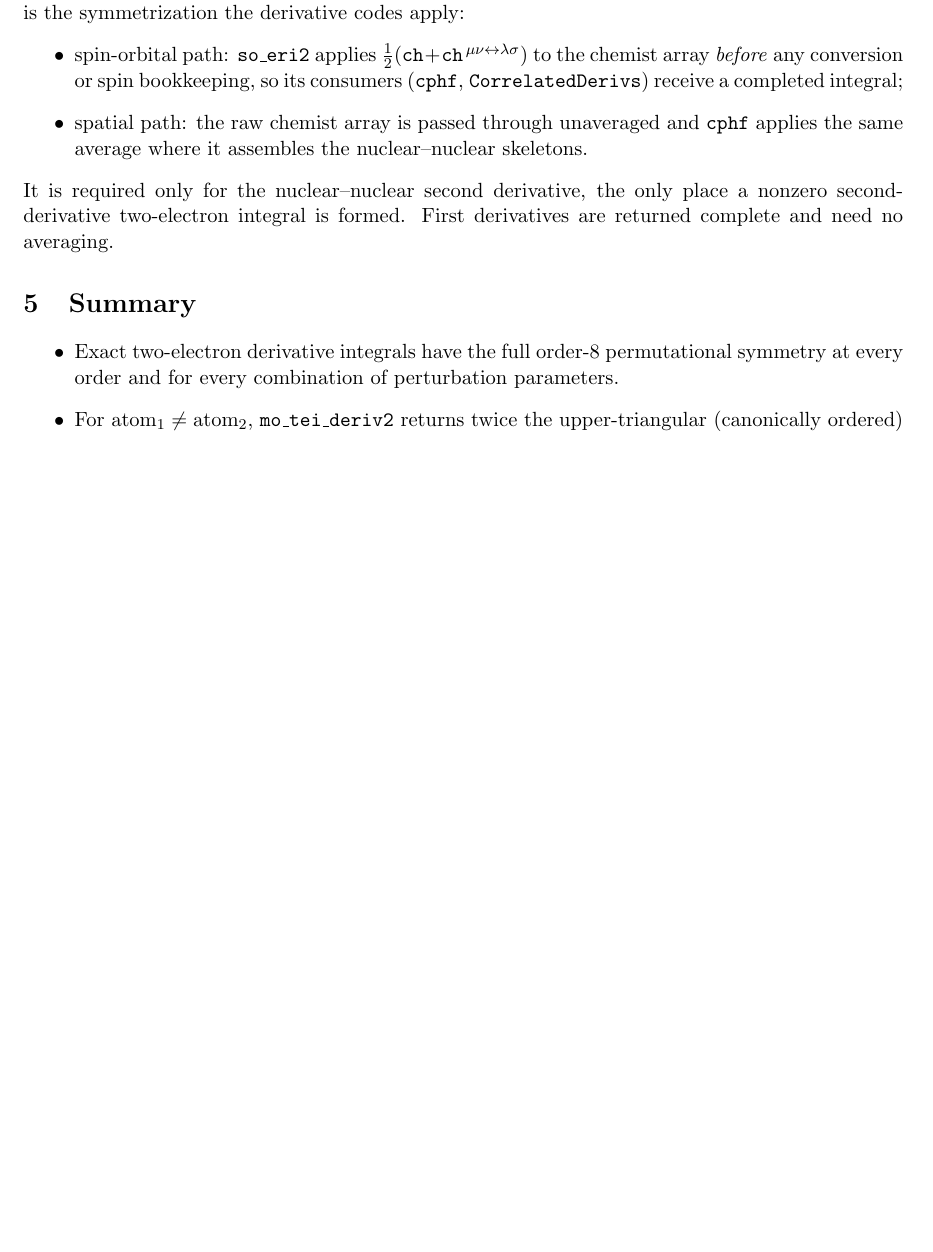
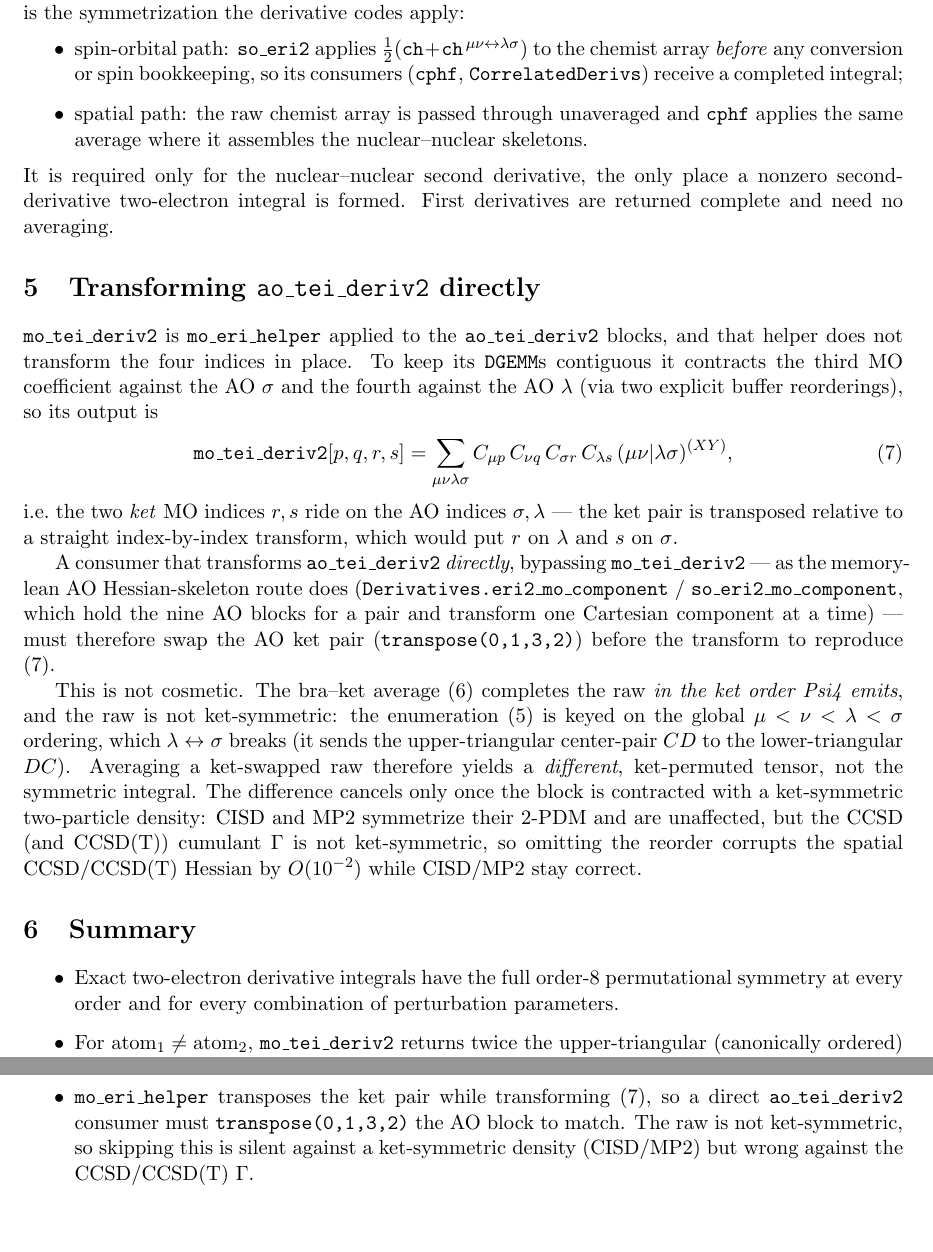
Before and after one commit to CrawfordGroup/pycc, a LaTeX document (docs/derivative_integral_permutational_symmetry.tex): part of page 3 of 3 before the commit and two parts of pages 3 and 4 of 4 after it, the two joined at a grey line, cut so that both start at the same text, the shorter picture padded with empty space. Compiled offline with pdfLaTeX.

Commit message:
docs(deriv): note the mo_eri_helper ket reorder for direct ao_tei_deriv2 use
Append a section (+ summary bullet) to the derivative-integral permutational
symmetry doc: mo_tei_deriv2 = mo_eri_helper(ao_tei_deriv2), and mo_eri_helper
transposes the ket pair while transforming (contracting C3 against AO sigma, C4
against AO lambda), so a direct ao_tei_deriv2 consumer must transpose(0,1,3,2)
the AO block to match. Because the raw is not ket-symmetric, skipping it is
silent against a ket-symmetric density (CISD/MP2) but corrupts the CCSD/CCSD(T)
Hessian by ~1e-2 -- the gotcha behind the ao-route ket-swap fix.

Co-Authored-By: Claude Opus 4.8 <noreply@anthropic.com>

```diff
--- a/docs/derivative_integral_permutational_symmetry.tex
+++ b/docs/derivative_integral_permutational_symmetry.tex
@@ -181,6 +181,44 @@ It is required only for the nuclear--nuclear second derivative, the only place a
 nonzero second-derivative two-electron integral is formed. First derivatives are
 returned complete and need no averaging.
 
+\section{Transforming \texttt{ao\_tei\_deriv2} directly}
+
+\texttt{mo\_tei\_deriv2} is \texttt{mo\_eri\_helper} applied to the
+\texttt{ao\_tei\_deriv2} blocks, and that helper does not transform the four
+indices in place. To keep its \texttt{DGEMM}s contiguous it contracts the third MO
+coefficient against the AO $\sigma$ and the fourth against the AO $\lambda$ (via
+two explicit buffer reorderings), so its output is
+%
+\begin{equation}
+\texttt{mo\_tei\_deriv2}[p,q,r,s]
+  = \sum_{\mu\nu\lambda\sigma} C_{\mu p}\,C_{\nu q}\,C_{\sigma r}\,C_{\lambda s}\,
+    (\mu\nu|\lambda\sigma)^{(XY)} ,
+\label{eq:ketreorder}
+\end{equation}
+%
+i.e.\ the two \emph{ket} MO indices $r,s$ ride on the AO indices $\sigma,\lambda$
+--- the ket pair is transposed relative to a straight index-by-index transform,
+which would put $r$ on $\lambda$ and $s$ on $\sigma$.
+
+A consumer that transforms \texttt{ao\_tei\_deriv2} \emph{directly}, bypassing
+\texttt{mo\_tei\_deriv2} --- as the memory-lean AO Hessian-skeleton route does
+(\texttt{Derivatives.eri2\_mo\_component} / \texttt{so\_eri2\_mo\_component}, which
+hold the nine AO blocks for a pair and transform one Cartesian component at a
+time) --- must therefore swap the AO ket pair (\texttt{transpose(0,1,3,2)}) before
+the transform to reproduce \eqref{eq:ketreorder}.
+
+This is not cosmetic. The bra--ket average \eqref{eq:avg} completes the raw
+\emph{in the ket order Psi4 emits}, and the raw is not ket-symmetric: the
+enumeration \eqref{eq:raw} is keyed on the global $\mu<\nu<\lambda<\sigma$
+ordering, which $\lambda\leftrightarrow\sigma$ breaks (it sends the
+upper-triangular center-pair $CD$ to the lower-triangular $DC$). Averaging a
+ket-swapped raw therefore yields a \emph{different}, ket-permuted tensor, not the
+symmetric integral. The difference cancels only once the block is contracted with
+a ket-symmetric two-particle density: CISD and MP2 symmetrize their 2-PDM and are
+unaffected, but the CCSD (and CCSD(T)) cumulant $\Gamma$ is not ket-symmetric, so
+omitting the reorder corrupts the spatial CCSD/CCSD(T) Hessian by $O(10^{-2})$
+while CISD/MP2 stay correct.
+
 \section{Summary}
 
 \begin{itemize}
@@ -194,6 +232,11 @@ contraction, but leaves it bra--ket asymmetric and not equal to the integral.
 $\tfrac12(\texttt{deriv2}+\texttt{deriv2}^{\,\mu\nu\leftrightarrow\lambda\sigma})$,
 \eqref{eq:avg}. \texttt{so\_eri2} applies it internally; \texttt{cphf} applies it
 for the spatial skeletons. First derivatives need none.
+\item \texttt{mo\_eri\_helper} transposes the ket pair while transforming
+\eqref{eq:ketreorder}, so a direct \texttt{ao\_tei\_deriv2} consumer must
+\texttt{transpose(0,1,3,2)} the AO block to match. The raw is not ket-symmetric,
+so skipping this is silent against a ket-symmetric density (CISD/MP2) but wrong
+against the CCSD/CCSD(T) $\Gamma$.
 \end{itemize}
 
 \end{document}
```
